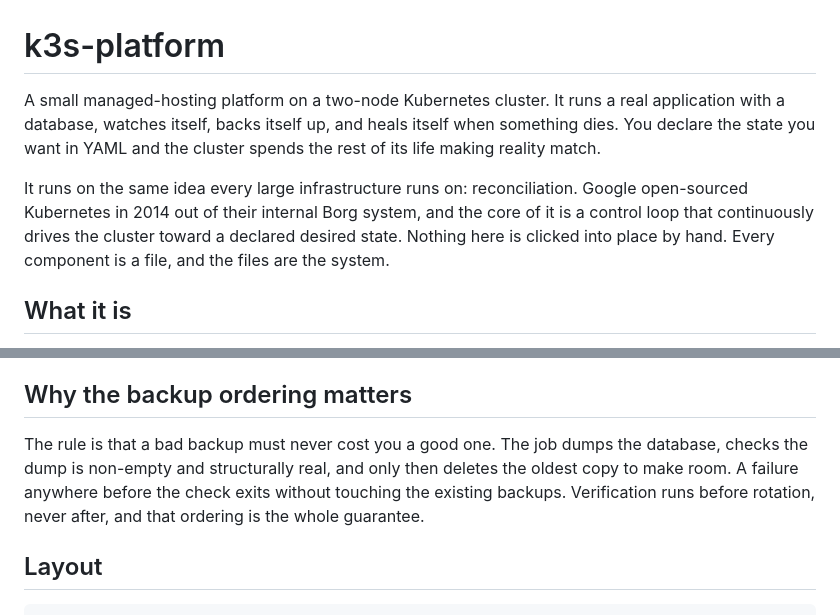
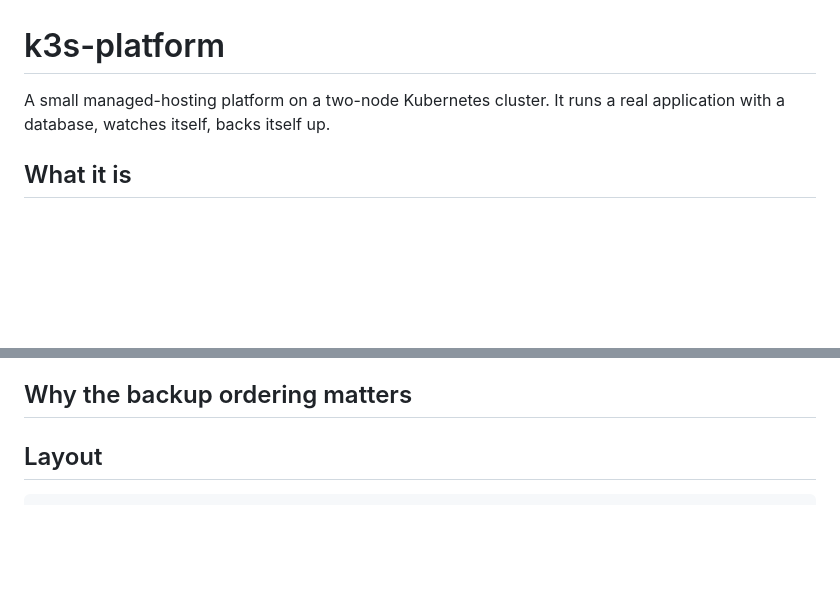
Before and after one commit to sassendes/k3s-platform, a Markdown page: README.md, 2 parts joined by grey strips. Rendered like a GitHub page; blank space fills up the shorter version.

```diff
--- a/README.md
+++ b/README.md
@@ -1,16 +1,7 @@
 # k3s-platform
 
 A small managed-hosting platform on a two-node Kubernetes cluster. It runs a real
-application with a database, watches itself, backs itself up, and heals itself when
-something dies. You declare the state you want in YAML and the cluster spends the
-rest of its life making reality match.
-
-It runs on the same idea every large infrastructure runs on: reconciliation. Google
-open-sourced Kubernetes in 2014 out of their internal Borg system, and the core of it
-is a control loop that continuously drives the cluster toward a declared desired
-state. Nothing here is clicked into place by hand. Every component is a file, and the
-files are the system.
-
+application with a database, watches itself, backs itself up.
 ## What it is
 
 Bare-metal Proxmox host, two Debian VMs, k3s across both: one control-plane, one
@@ -51,11 +42,6 @@ scoped:
 
 ## Why the backup ordering matters
 
-The rule is that a bad backup must never cost you a good one. The job dumps the
-database, checks the dump is non-empty and structurally real, and only then deletes
-the oldest copy to make room. A failure anywhere before the check exits without
-touching the existing backups. Verification runs before rotation, never after, and
-that ordering is the whole guarantee.
 
 ## Layout
 
```
